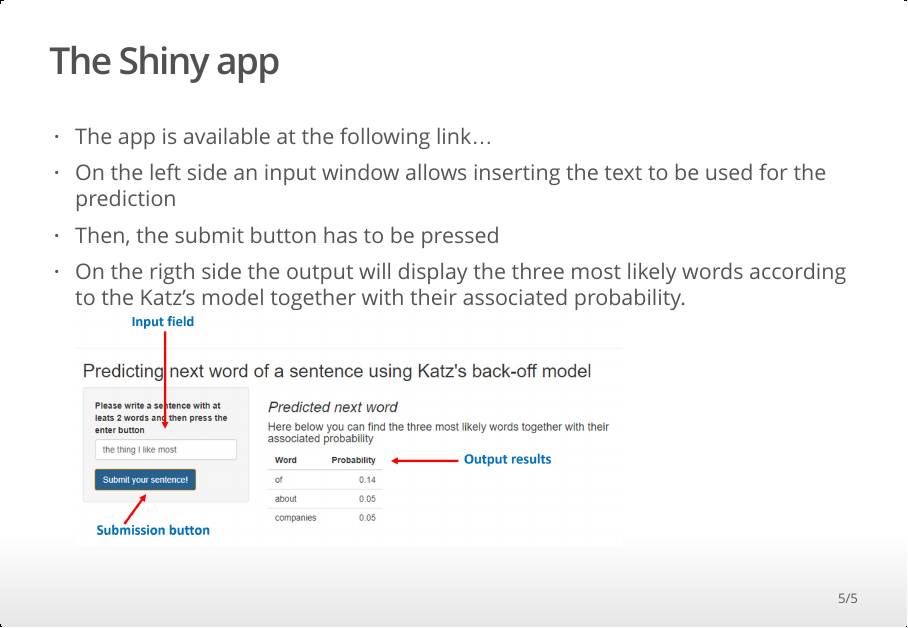
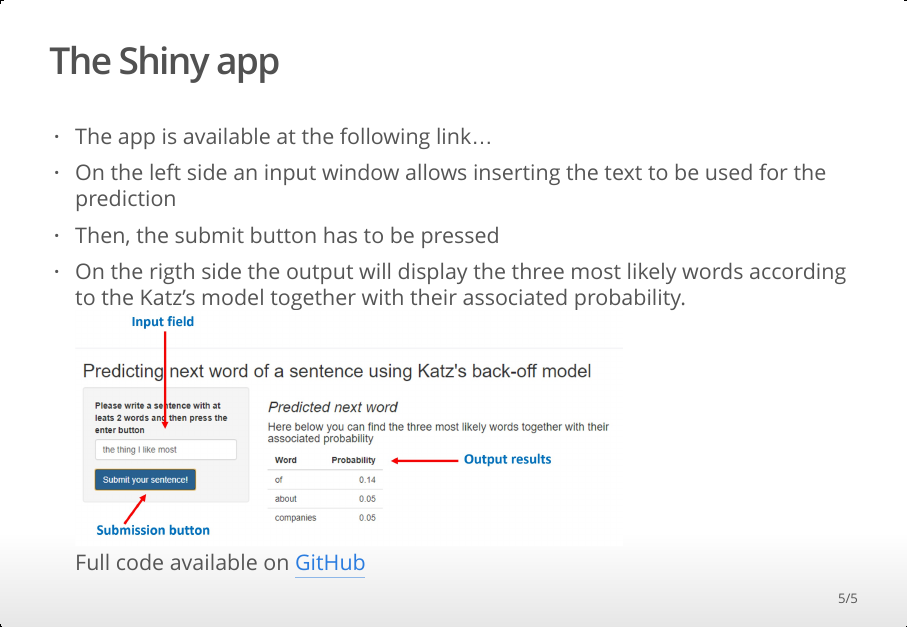
Before and after one commit to Cippa/Coursera-Data-Science-Capstone, an R Markdown document (Capstone_Project_Presentation.Rmd): page 5 of 5. The pictures show the output file Capstone_Project_Presentation.html that the author committed with the source, opened offline.

Commit message:
Update presentation with link to GitHub repository

```diff
--- a/Capstone_Project_Presentation.Rmd
+++ b/Capstone_Project_Presentation.Rmd
@@ -40,3 +40,4 @@ prediction
 - On the rigth side the output will display the three most likely words according
 to the Katz's model together with their associated probability.
 ![alt text](AppScreenshot.jpg){width=70%}
+Full code available on [GitHub](https://github.com/Cippa/Coursera-Data-Science-Capstone)
```
Also changed, not shown: Capstone_Project_Presentation.html.
